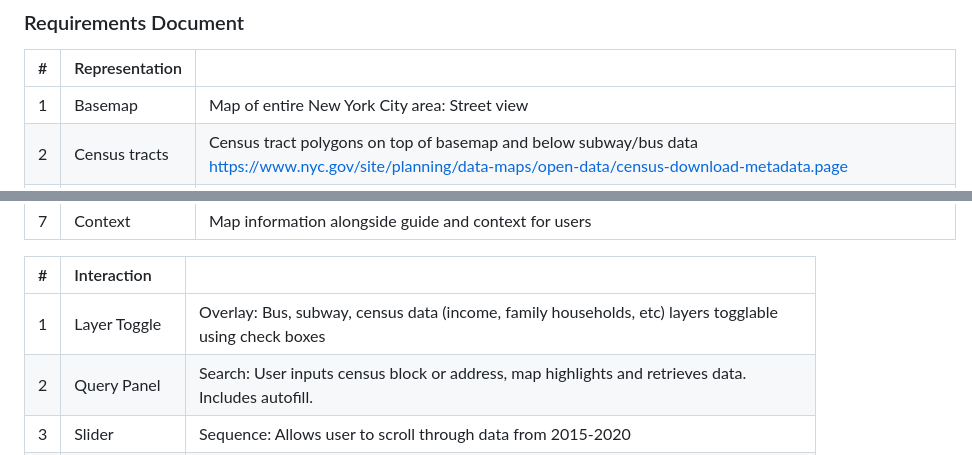
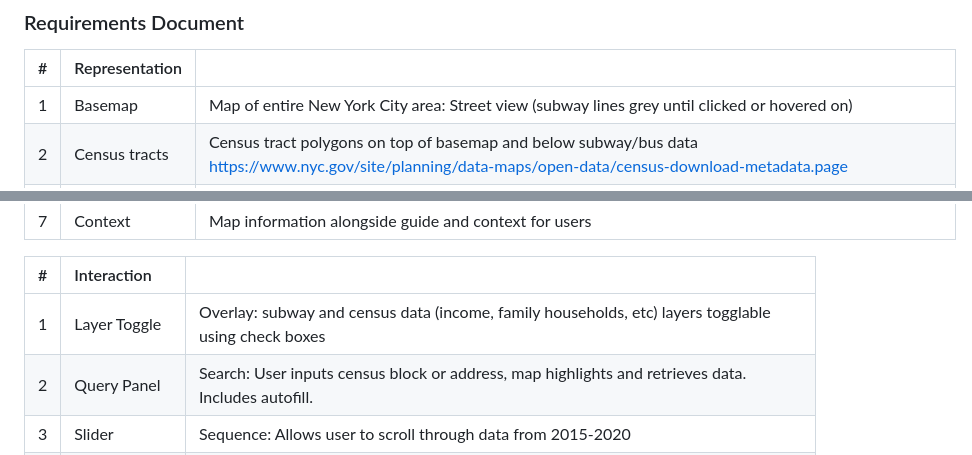
Before and after one commit to ldemars/webmapping_final_group-main, a Markdown page: README.md, 2 parts joined by grey strips. Drawn GitHub-style.

Commit message:
updated a few requirements

```diff
--- a/README.md
+++ b/README.md
@@ -25,7 +25,7 @@ Logan DeMars, Luke Casesa
 
 | # |   Representation            |                                                                                                                                                              |
 | :------------- | :------------ | :----------------------------------------------------------------------------------------------------------------------------------------------------------- |
-| 1              | Basemap       | Map of entire New York City area: Street view                                                                                                                |
+| 1              | Basemap       | Map of entire New York City area: Street view (subway lines grey until clicked or hovered on)                                                                                                                |
 | 2              | Census tracts | Census tract polygons on top of basemap and below subway/bus data https://www.nyc.gov/site/planning/data-maps/open-data/census-download-metadata.page        |
 | 3              | Subway        | Location of subway stations (points) and routes (polylines) https://www.baruch.cuny.edu/confluence/display/geoportal/NYC+Mass+Transit+Spatial+Layers+Archive |
 | 4              | Bus           | Location of bus stops (points) and routes (polylines) https://www.baruch.cuny.edu/confluence/display/geoportal/NYC+Mass+Transit+Spatial+Layers+Archive       |
@@ -35,7 +35,7 @@ Logan DeMars, Luke Casesa
 
 | # |    Interaction                |                                                                                                                                                                                                                       |
 | :---------- | :----------------- | :-------------------------------------------------------------------------------------------------------------------------------------------------------------------------------------------------------------------- |
-| 1           | Layer Toggle       | Overlay: Bus, subway, census data (income, family households, etc) layers togglable using check boxes                                                                                                                 |
+| 1           | Layer Toggle       | Overlay: subway and census data (income, family households, etc) layers togglable using check boxes                                                                                                                 |
 | 2           | Query Panel        | Search: User inputs census block or address, map highlights and retrieves data. Includes autofill.                                                                                                                    |
 | 3           | Slider         | Sequence: Allows user to scroll through data from 2015-2020                                                                                                                                                           |
 | 4           | Route & Stop hover | Retrieve: Hover over bus or subway route/stop to get ridership details, list of stops, current stop.                                                                                                                  |
```
